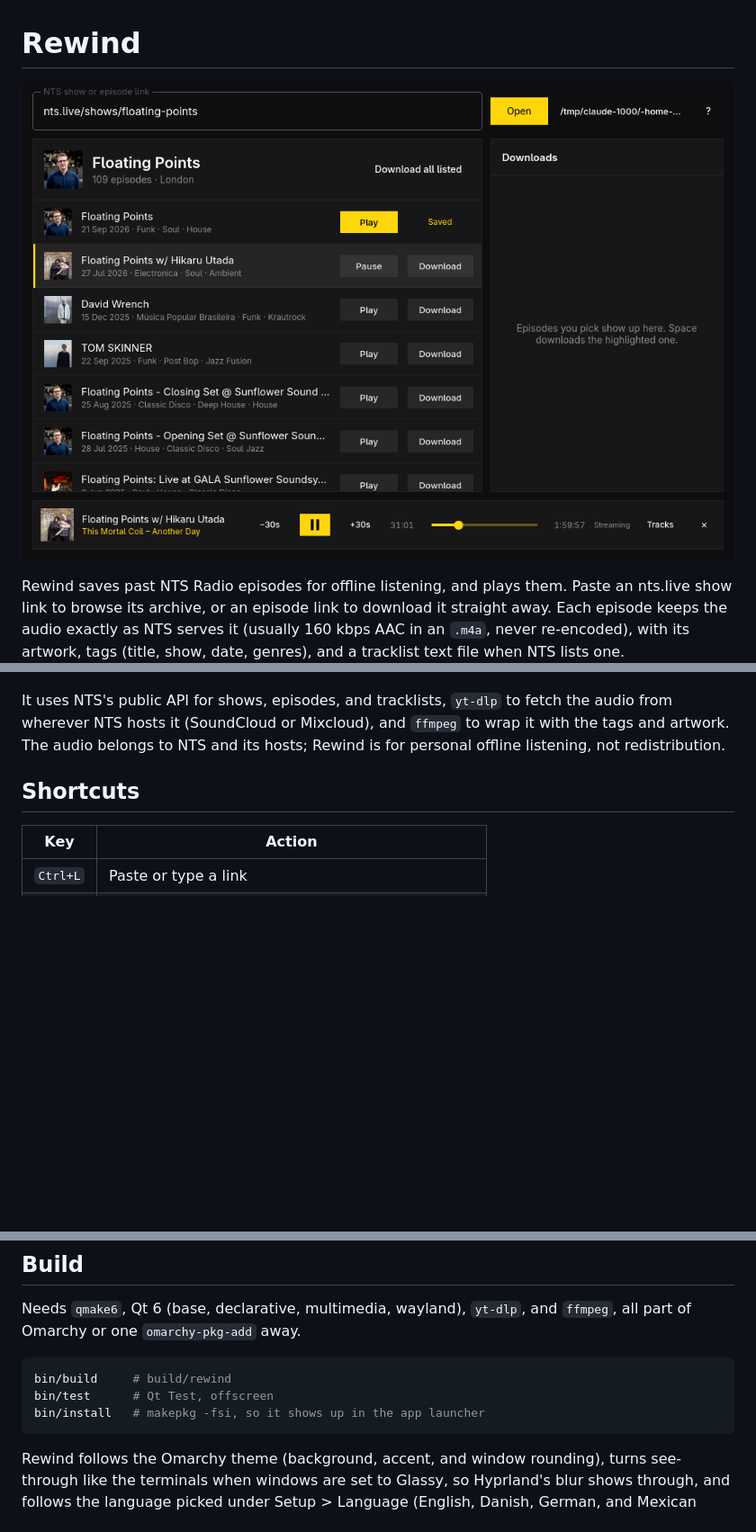
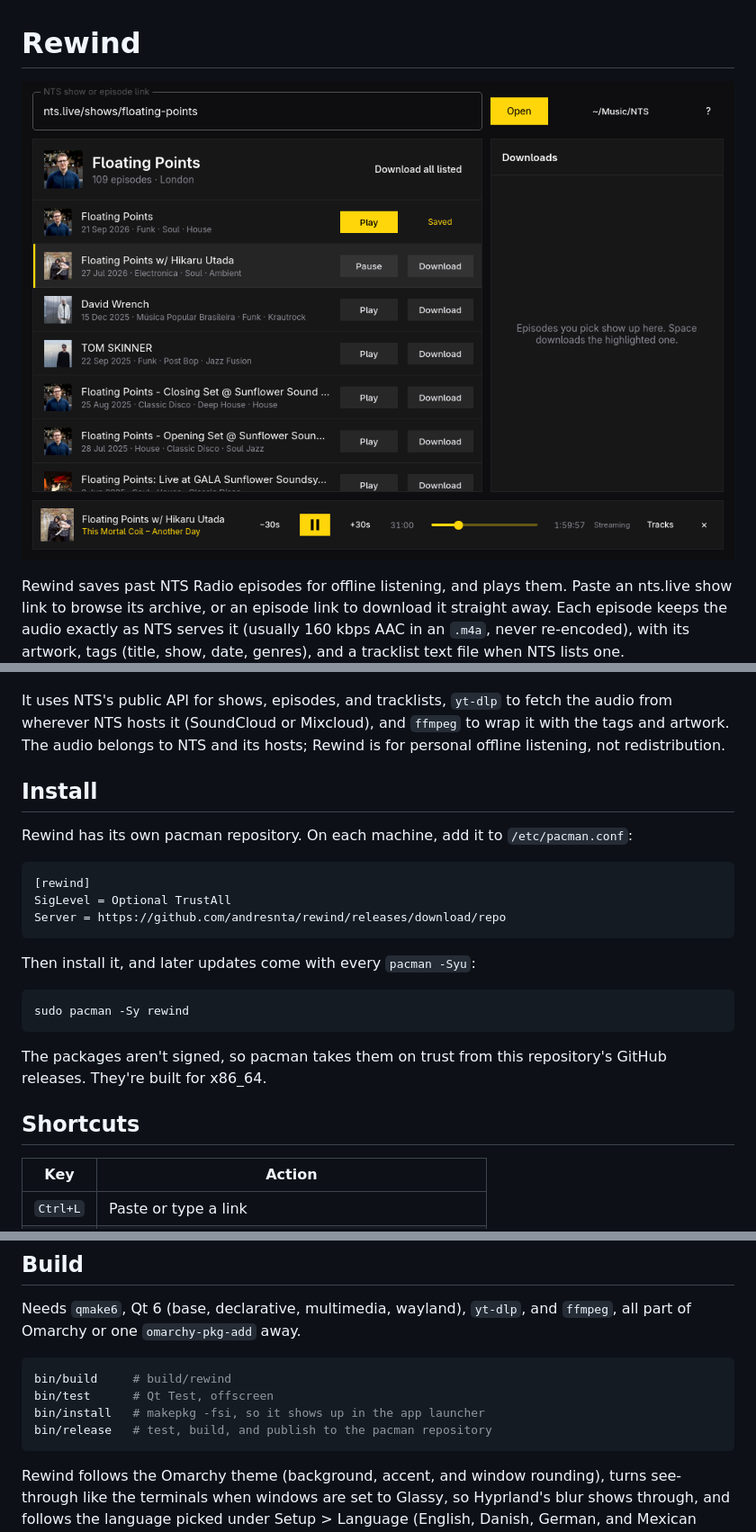
Before and after one commit to andresnta/rewind, a Markdown page: README.md, 3 parts joined by grey strips. Shown at 90% size. GitHub-like rendering; pictures changed too: docs/screenshot.png; blank space fills up the shorter version.

Commit message:
Publish to a pacman repository on GitHub releases
Co-Authored-By: Claude Opus 5.5 <noreply@anthropic.com>
Claude-Session: https://claude.ai/code/session_015HC4we76x47Mw34a8Ev5eu

````diff
--- a/README.md
+++ b/README.md
@@ -29,6 +29,26 @@ It uses NTS's public API for shows, episodes, and tracklists, `yt-dlp` to
 fetch the audio from wherever NTS hosts it (SoundCloud or Mixcloud), and
 `ffmpeg` to wrap it with the tags and artwork. The audio belongs to NTS and its hosts; Rewind is
 for personal offline listening, not redistribution.
+
+## Install
+
+Rewind has its own pacman repository. On each machine, add it to
+`/etc/pacman.conf`:
+
+```ini
+[rewind]
+SigLevel = Optional TrustAll
+Server = https://github.com/andresnta/rewind/releases/download/repo
+```
+
+Then install it, and later updates come with every `pacman -Syu`:
+
+```sh
+sudo pacman -Sy rewind
+```
+
+The packages aren't signed, so pacman takes them on trust from this
+repository's GitHub releases. They're built for x86_64.
 
 ## Shortcuts
 
@@ -72,6 +92,7 @@ all part of Omarchy or one `omarchy-pkg-add` away.
 bin/build     # build/rewind
 bin/test      # Qt Test, offscreen
 bin/install   # makepkg -fsi, so it shows up in the app launcher
+bin/release   # test, build, and publish to the pacman repository
 ```
 
 Rewind follows the Omarchy theme (background, accent, and window rounding),
````
Also changed, not shown: 2 other files.
